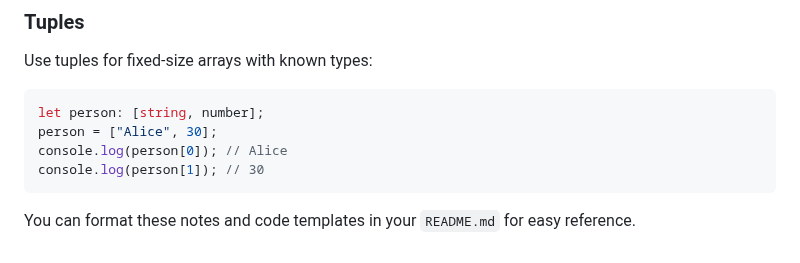
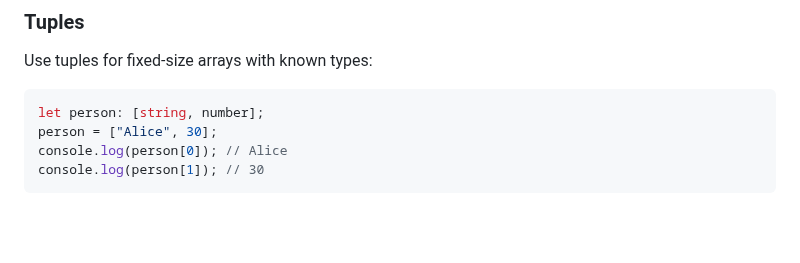
Before and after one commit to CHRIS922-CODER/typscript_tutorial_new, a Markdown page: README.md, the part around the change. GitHub-like rendering; blank space fills up the shorter version.

````diff
--- a/README.md
+++ b/README.md
@@ -267,5 +267,3 @@ person = ["Alice", 30];
 console.log(person[0]); // Alice
 console.log(person[1]); // 30
 ```
-
-You can format these notes and code templates in your `README.md` for easy reference.
````
